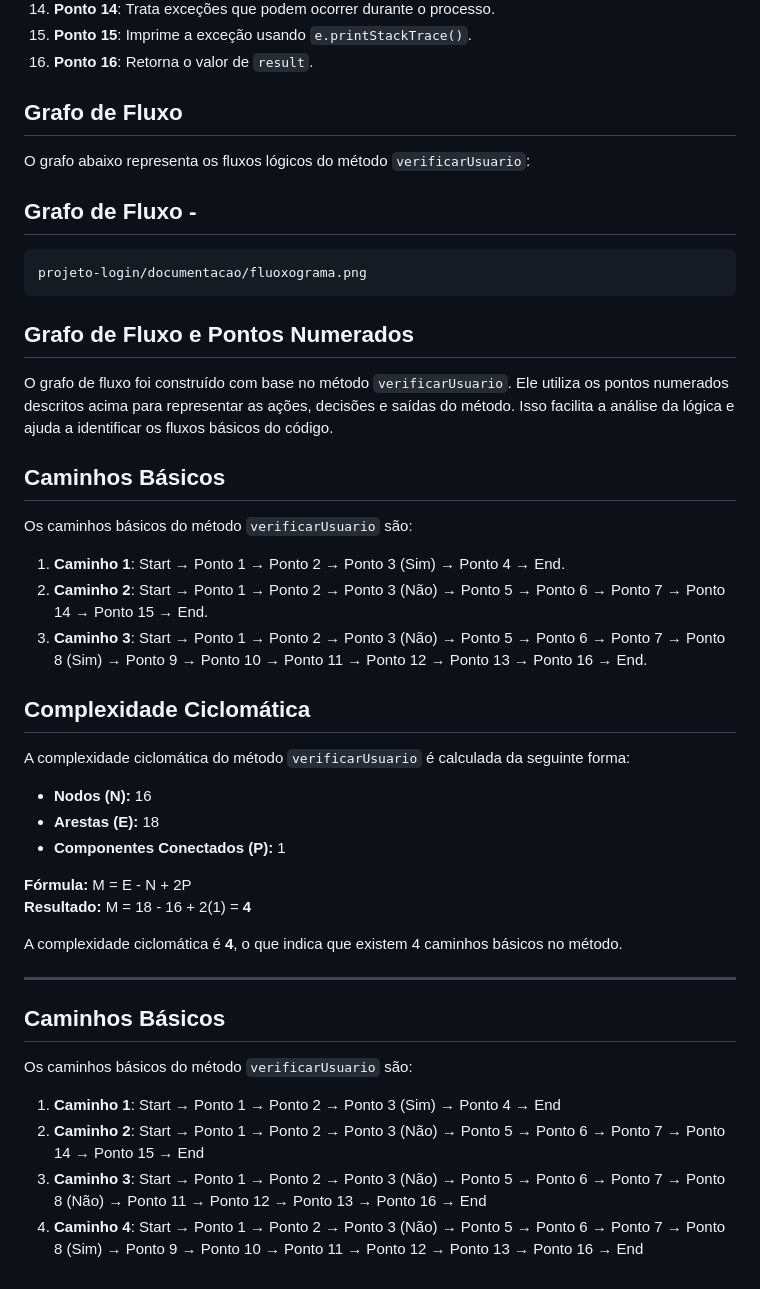
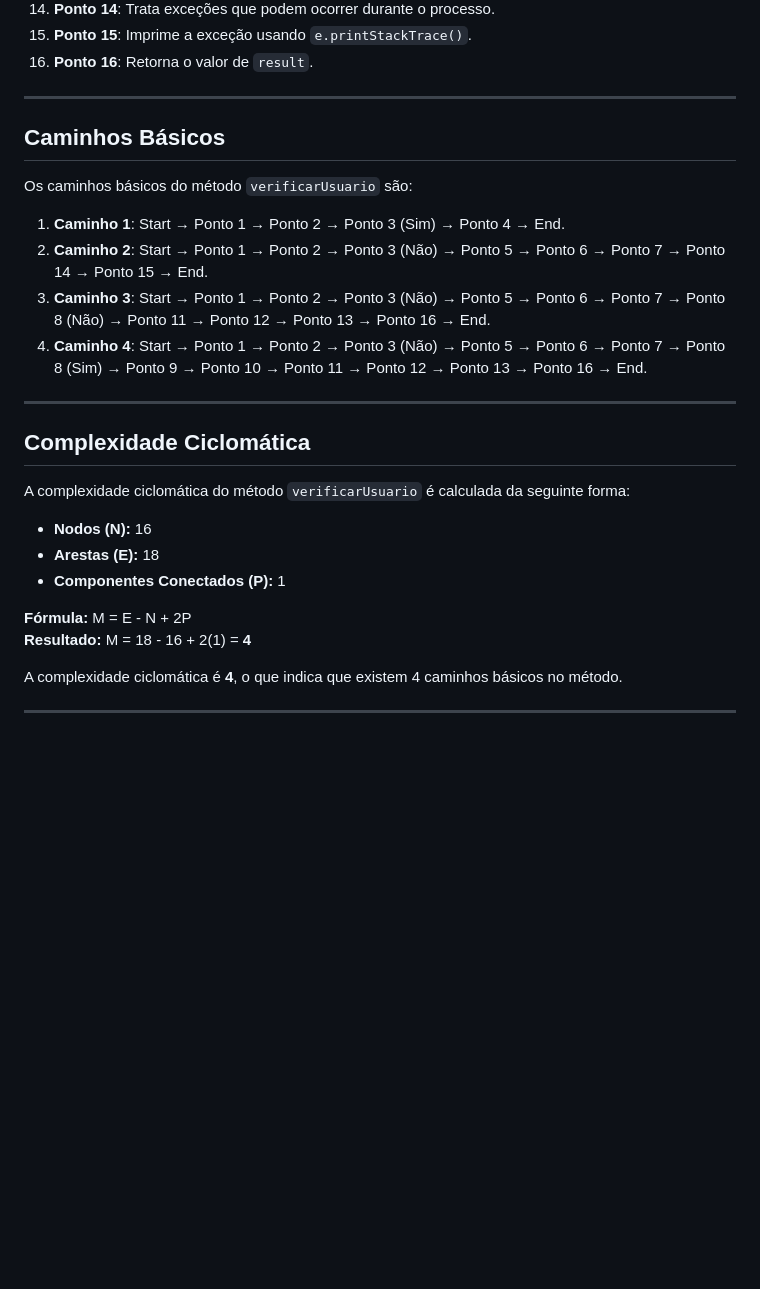
Before and after one commit to kessyads/projeto-login, a Markdown page: README.md, the part around the change printed below. Drawn GitHub-style; blank space fills up the shorter version.

```diff
--- a/README.md
+++ b/README.md
@@ -71,16 +91,7 @@ Aqui estão os principais pontos do método `verificarUsuario` identificados no
 15. **Ponto 15**: Imprime a exceção usando `e.printStackTrace()`.
 16. **Ponto 16**: Retorna o valor de `result`.
 
-## Grafo de Fluxo
-
-O grafo abaixo representa os fluxos lógicos do método `verificarUsuario`:
-
-## Grafo de Fluxo -
-    projeto-login/documentacao/fluoxograma.png
-
-## Grafo de Fluxo e Pontos Numerados
-
-O grafo de fluxo foi construído com base no método `verificarUsuario`. Ele utiliza os pontos numerados descritos acima para representar as ações, decisões e saídas do método. Isso facilita a análise da lógica e ajuda a identificar os fluxos básicos do código.
+---
 
 ## Caminhos Básicos
 
@@ -88,8 +99,10 @@ Os caminhos básicos do método `verificarUsuario` são:
 
 1. **Caminho 1**: Start → Ponto 1 → Ponto 2 → Ponto 3 (Sim) → Ponto 4 → End.
 2. **Caminho 2**: Start → Ponto 1 → Ponto 2 → Ponto 3 (Não) → Ponto 5 → Ponto 6 → Ponto 7 → Ponto 14 → Ponto 15 → End.
-3. **Caminho 3**: Start → Ponto 1 → Ponto 2 → Ponto 3 (Não) → Ponto 5 → Ponto 6 → Ponto 7 → Ponto 8 (Sim) → Ponto 9 → Ponto 10 → Ponto 11 → Ponto 12 → Ponto 13 → Ponto 16 → End.
+3. **Caminho 3**: Start → Ponto 1 → Ponto 2 → Ponto 3 (Não) → Ponto 5 → Ponto 6 → Ponto 7 → Ponto 8 (Não) → Ponto 11 → Ponto 12 → Ponto 13 → Ponto 16 → End.
+4. **Caminho 4**: Start → Ponto 1 → Ponto 2 → Ponto 3 (Não) → Ponto 5 → Ponto 6 → Ponto 7 → Ponto 8 (Sim) → Ponto 9 → Ponto 10 → Ponto 11 → Ponto 12 → Ponto 13 → Ponto 16 → End.
 
+---
 
 ## Complexidade Ciclomática
 
@@ -105,12 +118,3 @@ A complexidade ciclomática do método `verificarUsuario` é calculada da seguin
 A complexidade ciclomática é **4**, o que indica que existem 4 caminhos básicos no método.
 
 ---
-
-## Caminhos Básicos
-
-Os caminhos básicos do método `verificarUsuario` são:
-
-1. **Caminho 1**: Start → Ponto 1 → Ponto 2 → Ponto 3 (Sim) → Ponto 4 → End
-2. **Caminho 2**: Start → Ponto 1 → Ponto 2 → Ponto 3 (Não) → Ponto 5 → Ponto 6 → Ponto 7 → Ponto 14 → Ponto 15 → End
-3. **Caminho 3**: Start → Ponto 1 → Ponto 2 → Ponto 3 (Não) → Ponto 5 → Ponto 6 → Ponto 7 → Ponto 8 (Não) → Ponto 11 → Ponto 12 → Ponto 13 → Ponto 16 → End
-4. **Caminho 4**: Start → Ponto 1 → Ponto 2 → Ponto 3 (Não) → Ponto 5 → Ponto 6 → Ponto 7 → Ponto 8 (Sim) → Ponto 9 → Ponto 10 → Ponto 11 → Ponto 12 → Ponto 13 → Ponto 16 → End
```
Also changed, not shown: other parts of README.md (+49 -29 lines).
